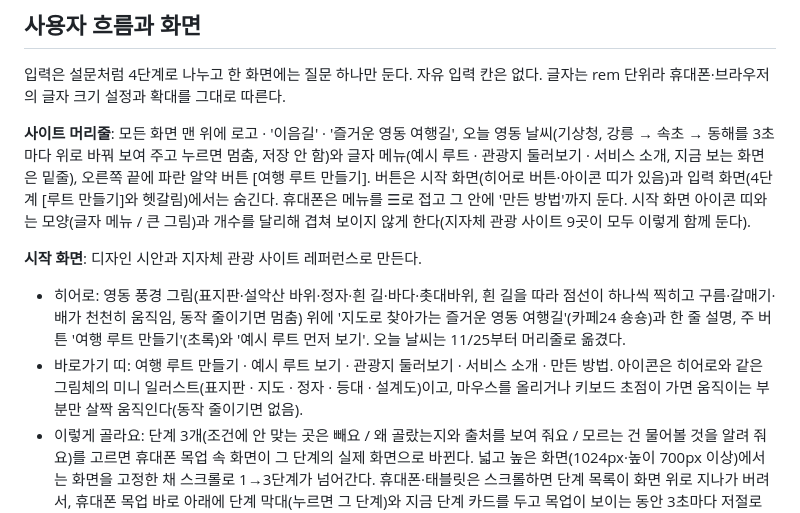
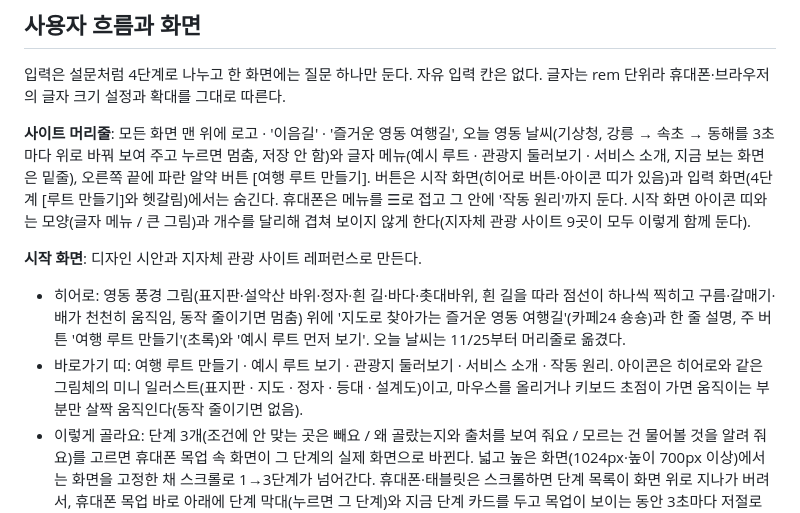
Before and after one commit to ieumgil/ieumgil-ai, a Markdown page: docs/planning.md, the part around the change. Rendered like a GitHub page.

```diff
--- a/docs/planning.md
+++ b/docs/planning.md
@@ -68,12 +68,12 @@
 
 입력은 설문처럼 4단계로 나누고 한 화면에는 질문 하나만 둔다. 자유 입력 칸은 없다. 글자는 rem 단위라 휴대폰·브라우저의 글자 크기 설정과 확대를 그대로 따른다.
 
-**사이트 머리줄**: 모든 화면 맨 위에 로고 · '이음길' · '즐거운 영동 여행길', 오늘 영동 날씨(기상청, 강릉 → 속초 → 동해를 3초마다 위로 바꿔 보여 주고 누르면 멈춤, 저장 안 함)와 글자 메뉴(예시 루트 · 관광지 둘러보기 · 서비스 소개, 지금 보는 화면은 밑줄), 오른쪽 끝에 파란 알약 버튼 [여행 루트 만들기]. 버튼은 시작 화면(히어로 버튼·아이콘 띠가 있음)과 입력 화면(4단계 [루트 만들기]와 헷갈림)에서는 숨긴다. 휴대폰은 메뉴를 ☰로 접고 그 안에 '만든 방법'까지 둔다. 시작 화면 아이콘 띠와는 모양(글자 메뉴 / 큰 그림)과 개수를 달리해 겹쳐 보이지 않게 한다(지자체 관광 사이트 9곳이 모두 이렇게 함께 둔다).
+**사이트 머리줄**: 모든 화면 맨 위에 로고 · '이음길' · '즐거운 영동 여행길', 오늘 영동 날씨(기상청, 강릉 → 속초 → 동해를 3초마다 위로 바꿔 보여 주고 누르면 멈춤, 저장 안 함)와 글자 메뉴(예시 루트 · 관광지 둘러보기 · 서비스 소개, 지금 보는 화면은 밑줄), 오른쪽 끝에 파란 알약 버튼 [여행 루트 만들기]. 버튼은 시작 화면(히어로 버튼·아이콘 띠가 있음)과 입력 화면(4단계 [루트 만들기]와 헷갈림)에서는 숨긴다. 휴대폰은 메뉴를 ☰로 접고 그 안에 '작동 원리'까지 둔다. 시작 화면 아이콘 띠와는 모양(글자 메뉴 / 큰 그림)과 개수를 달리해 겹쳐 보이지 않게 한다(지자체 관광 사이트 9곳이 모두 이렇게 함께 둔다).
 
 **시작 화면**: 디자인 시안과 지자체 관광 사이트 레퍼런스로 만든다.
 
 - 히어로: 영동 풍경 그림(표지판·설악산 바위·정자·흰 길·바다·촛대바위, 흰 길을 따라 점선이 하나씩 찍히고 구름·갈매기·배가 천천히 움직임, 동작 줄이기면 멈춤) 위에 '지도로 찾아가는 즐거운 영동 여행길'(카페24 숑숑)과 한 줄 설명, 주 버튼 '여행 루트 만들기'(초록)와 '예시 루트 먼저 보기'. 오늘 날씨는 11/25부터 머리줄로 옮겼다.
-- 바로가기 띠: 여행 루트 만들기 · 예시 루트 보기 · 관광지 둘러보기 · 서비스 소개 · 만든 방법. 아이콘은 히어로와 같은 그림체의 미니 일러스트(표지판 · 지도 · 정자 · 등대 · 설계도)이고, 마우스를 올리거나 키보드 초점이 가면 움직이는 부분만 살짝 움직인다(동작 줄이기면 없음).
+- 바로가기 띠: 여행 루트 만들기 · 예시 루트 보기 · 관광지 둘러보기 · 서비스 소개 · 작동 원리. 아이콘은 히어로와 같은 그림체의 미니 일러스트(표지판 · 지도 · 정자 · 등대 · 설계도)이고, 마우스를 올리거나 키보드 초점이 가면 움직이는 부분만 살짝 움직인다(동작 줄이기면 없음).
 - 이렇게 골라요: 단계 3개(조건에 안 맞는 곳은 빼요 / 왜 골랐는지와 출처를 보여 줘요 / 모르는 건 물어볼 것을 알려 줘요)를 고르면 휴대폰 목업 속 화면이 그 단계의 실제 화면으로 바뀐다. 넓고 높은 화면(1024px·높이 700px 이상)에서는 화면을 고정한 채 스크롤로 1→3단계가 넘어간다. 휴대폰·태블릿은 스크롤하면 단계 목록이 화면 위로 지나가 버려서, 휴대폰 목업 바로 아래에 단계 막대(누르면 그 단계)와 지금 단계 카드를 두고 목업이 보이는 동안 3초마다 저절로 넘긴다. 움직이는 내용이라 [자동 넘김 멈추기]가 있고, 단계를 직접 고르면 멈추며, 동작 줄이기 설정이면 멈춘 채로 시작한다. 주 버튼은 '여행 루트 만들기'.
 - 누구와 가세요?: 휠체어·강릉 1박 2일 / 어르신·속초 당일 / 유모차·동해 당일 루트 카드 3장. 미리 만든 실제 AI 결과에서 안 하나만 골라 연다(`/trip/route-…`, 안 비교 없음).
 - 영동 대표 관광지 8곳을 고화질 사진(CC0 · CC BY · 공공누리 제1유형, 구역 아래 '사진 출처'에 작가 · 라이선스 · 원본 · 바꾼 점)으로 보여 주고, 누르면 관광지 둘러보기에서 그 지역 탭을 고른 채 그 관광지 자세히 창을 연다(`/places?place=ID`, 닫으면 목록의 그 카드가 보인다).
```
Also changed, not shown: README.md (+1 -1 lines), docs/readme/01-home.png, docs/readme/13-home-desktop.png, docs/readme/cover.png, docs/readme/design-icons.png, docs/readme/mock/01-home.png, docs/readme/mock/13-home-desktop.png, 9 other files.
